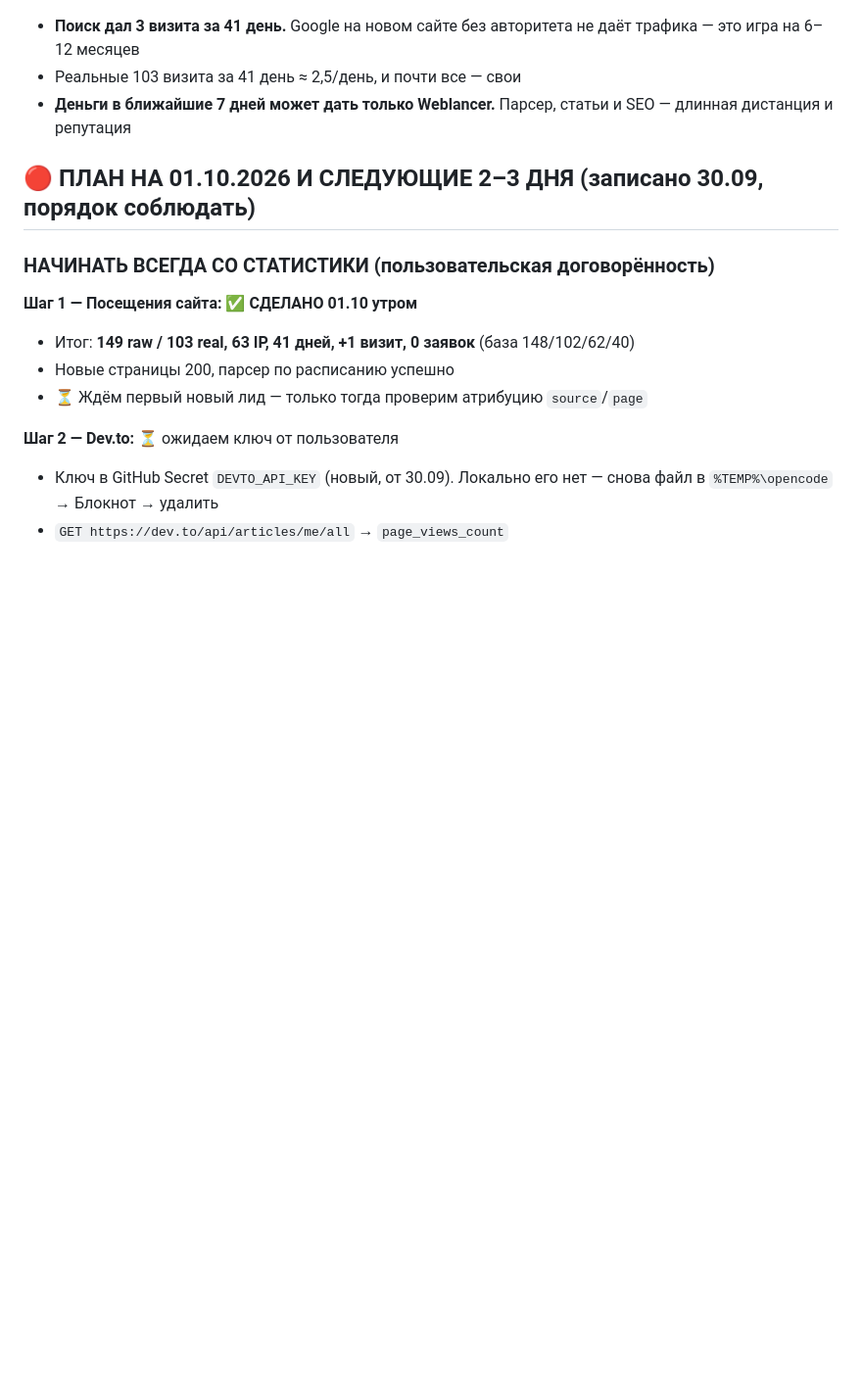
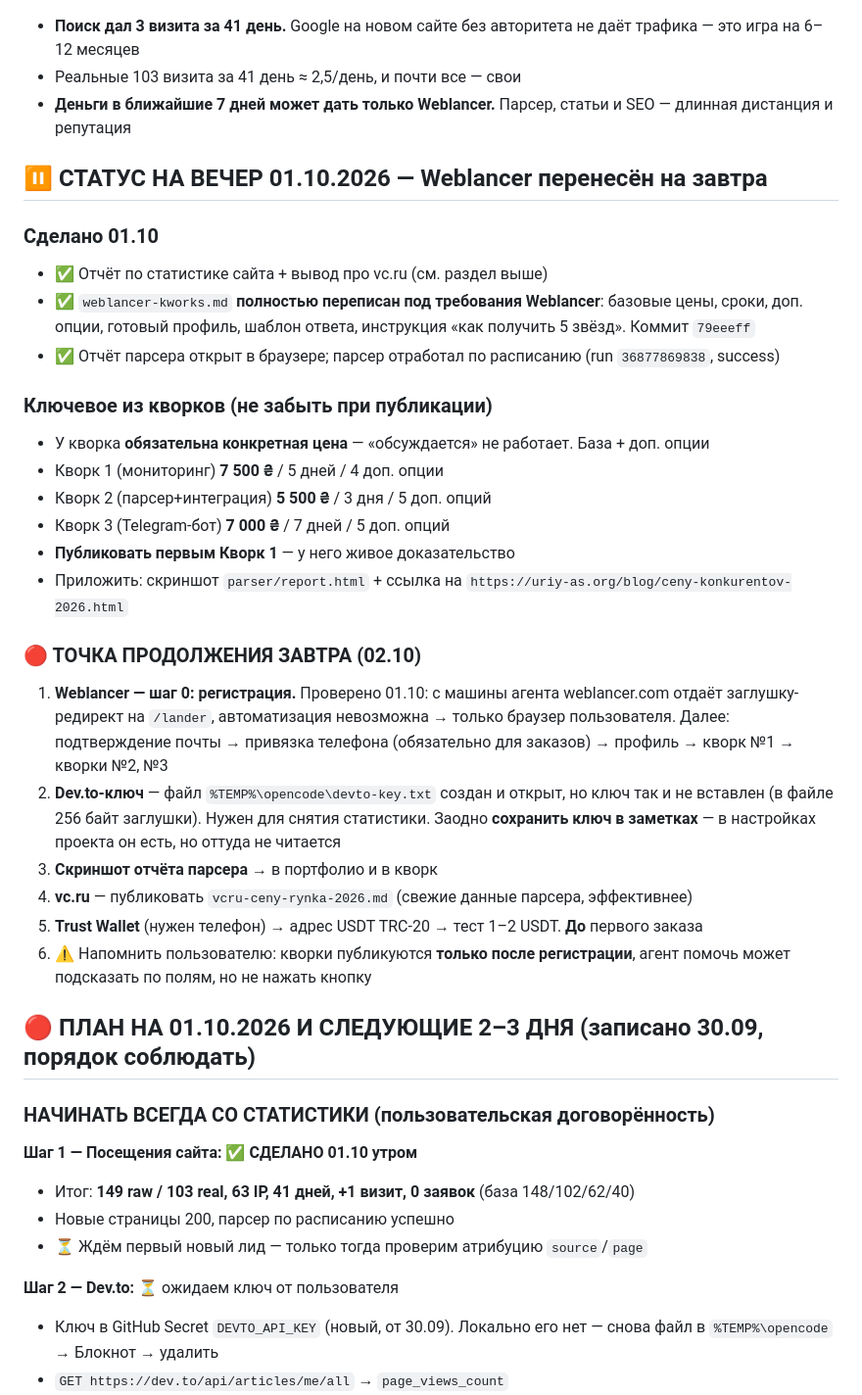
Before and after one commit to uriy-as/site, a Markdown page: AGENTS.md, the part around the change. Shown at 98% size. Rendered like a GitHub page; blank space fills up the shorter version.

Commit message:
AGENTS: evening status 01.10, Weblancer deferred to 02.10, resume point

```diff
--- a/AGENTS.md
+++ b/AGENTS.md
@@ -573,6 +573,29 @@
 - Реальные 103 визита за 41 день ≈ 2,5/день, и почти все — свои
 - **Деньги в ближайшие 7 дней может дать только Weblancer.** Парсер, статьи и SEO — длинная дистанция и репутация
 
+## ⏸️ СТАТУС НА ВЕЧЕР 01.10.2026 — Weblancer перенесён на завтра
+
+### Сделано 01.10
+- ✅ Отчёт по статистике сайта + вывод про vc.ru (см. раздел выше)
+- ✅ `weblancer-kworks.md` **полностью переписан под требования Weblancer**: базовые цены, сроки, доп. опции, готовый профиль, шаблон ответа, инструкция «как получить 5 звёзд». Коммит `79eeeff`
+- ✅ Отчёт парсера открыт в браузере; парсер отработал по расписанию (run `36877869838`, success)
+
+### Ключевое из кворков (не забыть при публикации)
+- У кворка **обязательна конкретная цена** — «обсуждается» не работает. База + доп. опции
+- Кворк 1 (мониторинг) **7 500 ₴** / 5 дней / 4 доп. опции
+- Кворк 2 (парсер+интеграция) **5 500 ₴** / 3 дня / 5 доп. опций
+- Кворк 3 (Telegram-бот) **7 000 ₴** / 7 дней / 5 доп. опций
+- **Публиковать первым Кворк 1** — у него живое доказательство
+- Приложить: скриншот `parser/report.html` + ссылка на `https://uriy-as.org/blog/ceny-konkurentov-2026.html`
+
+### 🔴 ТОЧКА ПРОДОЛЖЕНИЯ ЗАВТРА (02.10)
+1. **Weblancer — шаг 0: регистрация.** Проверено 01.10: с машины агента weblancer.com отдаёт заглушку-редирект на `/lander`, автоматизация невозможна → только браузер пользователя. Далее: подтверждение почты → привязка телефона (обязательно для заказов) → профиль → кворк №1 → кворки №2, №3
+2. **Dev.to-ключ** — файл `%TEMP%\opencode\devto-key.txt` создан и открыт, но ключ так и не вставлен (в файле 256 байт заглушки). Нужен для снятия статистики. Заодно **сохранить ключ в заметках** — в настройках проекта он есть, но оттуда не читается
+3. **Скриншот отчёта парсера** → в портфолио и в кворк
+4. **vc.ru** — публиковать `vcru-ceny-rynka-2026.md` (свежие данные парсера, эффективнее)
+5. **Trust Wallet** (нужен телефон) → адрес USDT TRC-20 → тест 1–2 USDT. **До** первого заказа
+6. ⚠️ Напомнить пользователю: кворки публикуются **только после регистрации**, агент помочь может подсказать по полям, но не нажать кнопку
+
 ## 🔴 ПЛАН НА 01.10.2026 И СЛЕДУЮЩИЕ 2–3 ДНЯ (записано 30.09, порядок соблюдать)
 
 ### НАЧИНАТЬ ВСЕГДА СО СТАТИСТИКИ (пользовательская договорённость)
```
